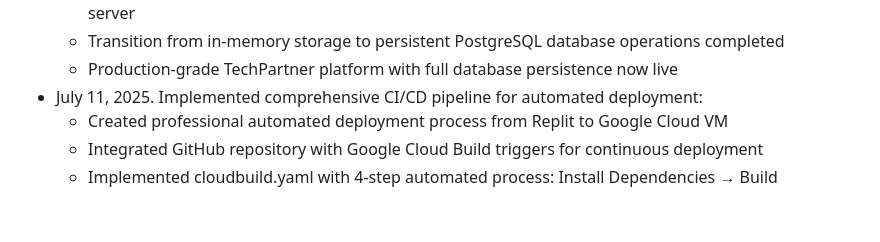
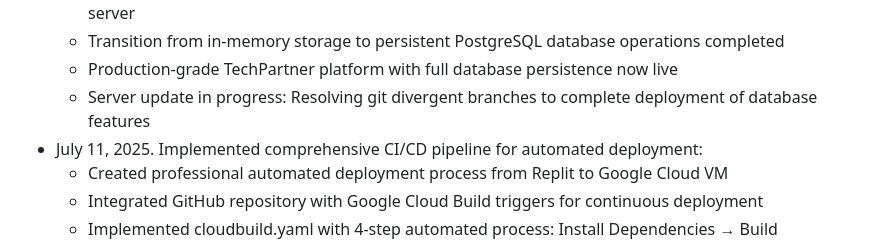
Before and after one commit to Banderalotebi/techpartner_site, a Markdown page: replit.md, the part around the change. Drawn GitHub-style; blank space fills up the shorter version.

```diff
--- a/replit.md
+++ b/replit.md
@@ -386,6 +386,7 @@ Changelog:
   * Enhanced platform now features: JWT authentication, security middleware, database-powered API server
   * Transition from in-memory storage to persistent PostgreSQL database operations completed
   * Production-grade TechPartner platform with full database persistence now live
+  * Server update in progress: Resolving git divergent branches to complete deployment of database features
 - July 11, 2025. Implemented comprehensive CI/CD pipeline for automated deployment:
   * Created professional automated deployment process from Replit to Google Cloud VM
   * Integrated GitHub repository with Google Cloud Build triggers for continuous deployment
```
Also changed, not shown: RESOLVE_SERVER_CONFLICT.md (added, +51 -0 lines).
